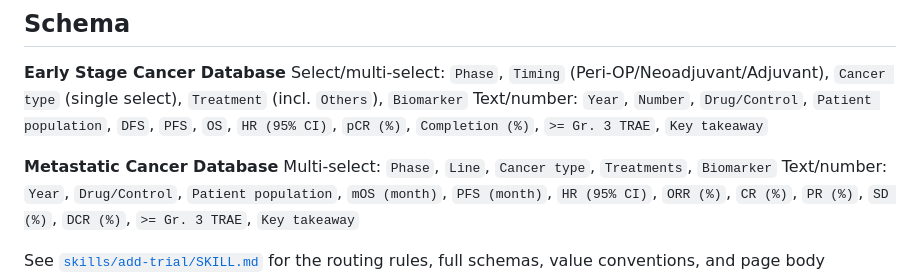
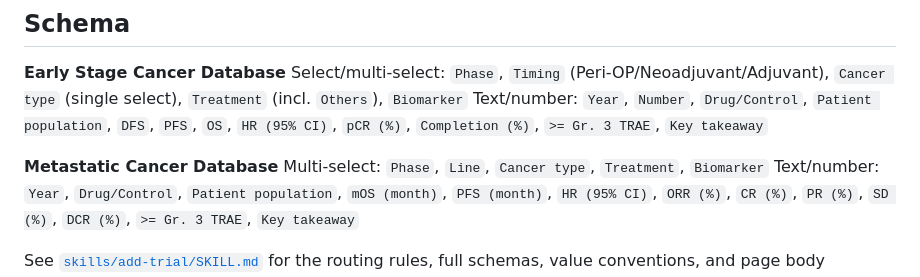
Before and after one commit to tzuchingsu015-cpu/add-trial, a Markdown page: README.md, the part around the change. Drawn GitHub-style.

```diff
--- a/README.md
+++ b/README.md
@@ -33,7 +33,7 @@ Select/multi-select: `Phase`, `Timing` (Peri-OP/Neoadjuvant/Adjuvant), `Cancer t
 Text/number: `Year`, `Number`, `Drug/Control`, `Patient population`, `DFS`, `PFS`, `OS`, `HR (95% CI)`, `pCR (%)`, `Completion (%)`, `>= Gr. 3 TRAE`, `Key takeaway`
 
 **Metastatic Cancer Database**
-Multi-select: `Phase`, `Line`, `Cancer type`, `Treatments`, `Biomarker`
+Multi-select: `Phase`, `Line`, `Cancer type`, `Treatment`, `Biomarker`
 Text/number: `Year`, `Drug/Control`, `Patient population`, `mOS (month)`, `PFS (month)`, `HR (95% CI)`, `ORR (%)`, `CR (%)`, `PR (%)`, `SD (%)`, `DCR (%)`, `>= Gr. 3 TRAE`, `Key takeaway`
 
 See [`skills/add-trial/SKILL.md`](skills/add-trial/SKILL.md) for the routing rules, full schemas, value conventions, and page body template.
```
Also changed, not shown: skills/add-trial/SKILL.md (+5 -3 lines).
